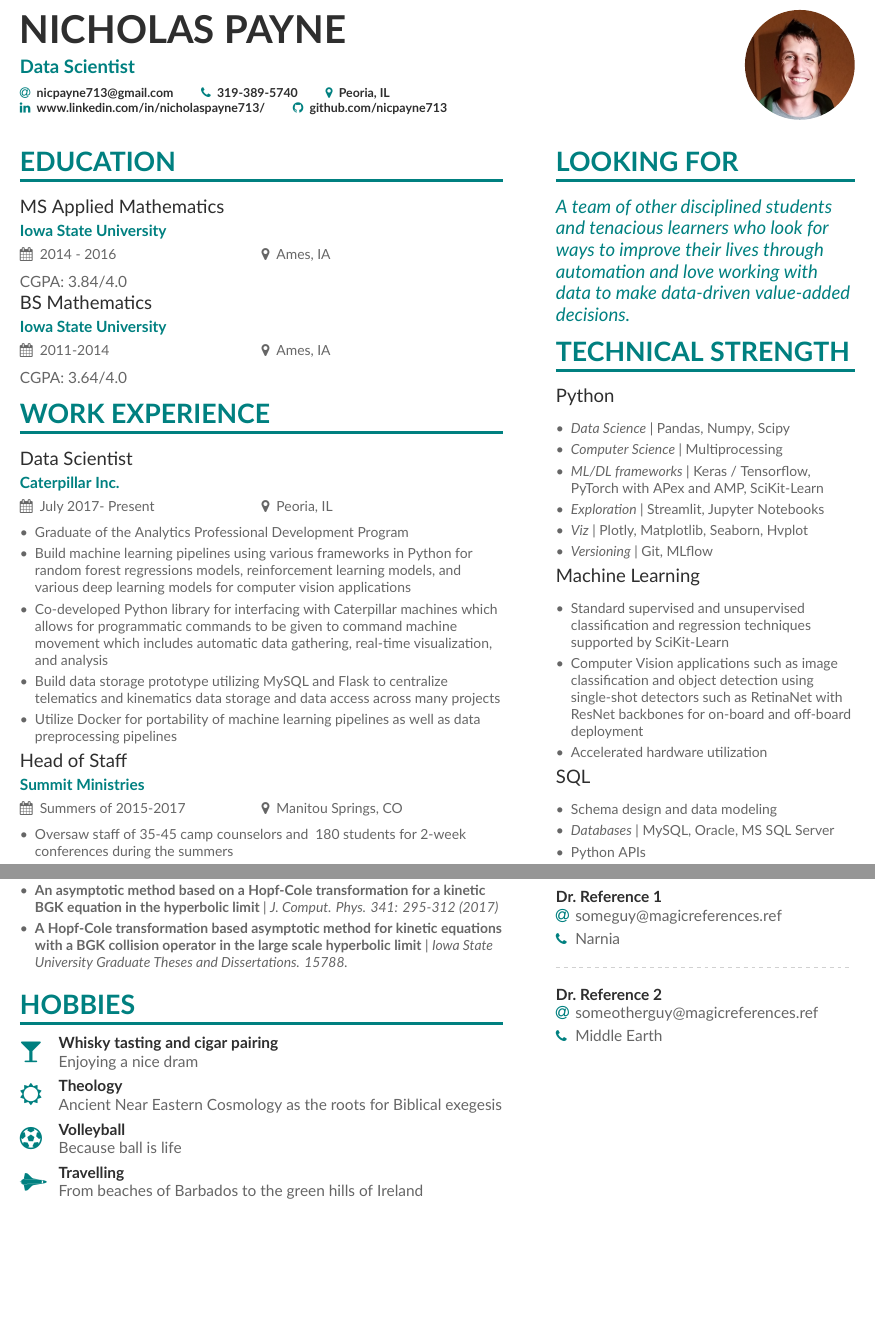
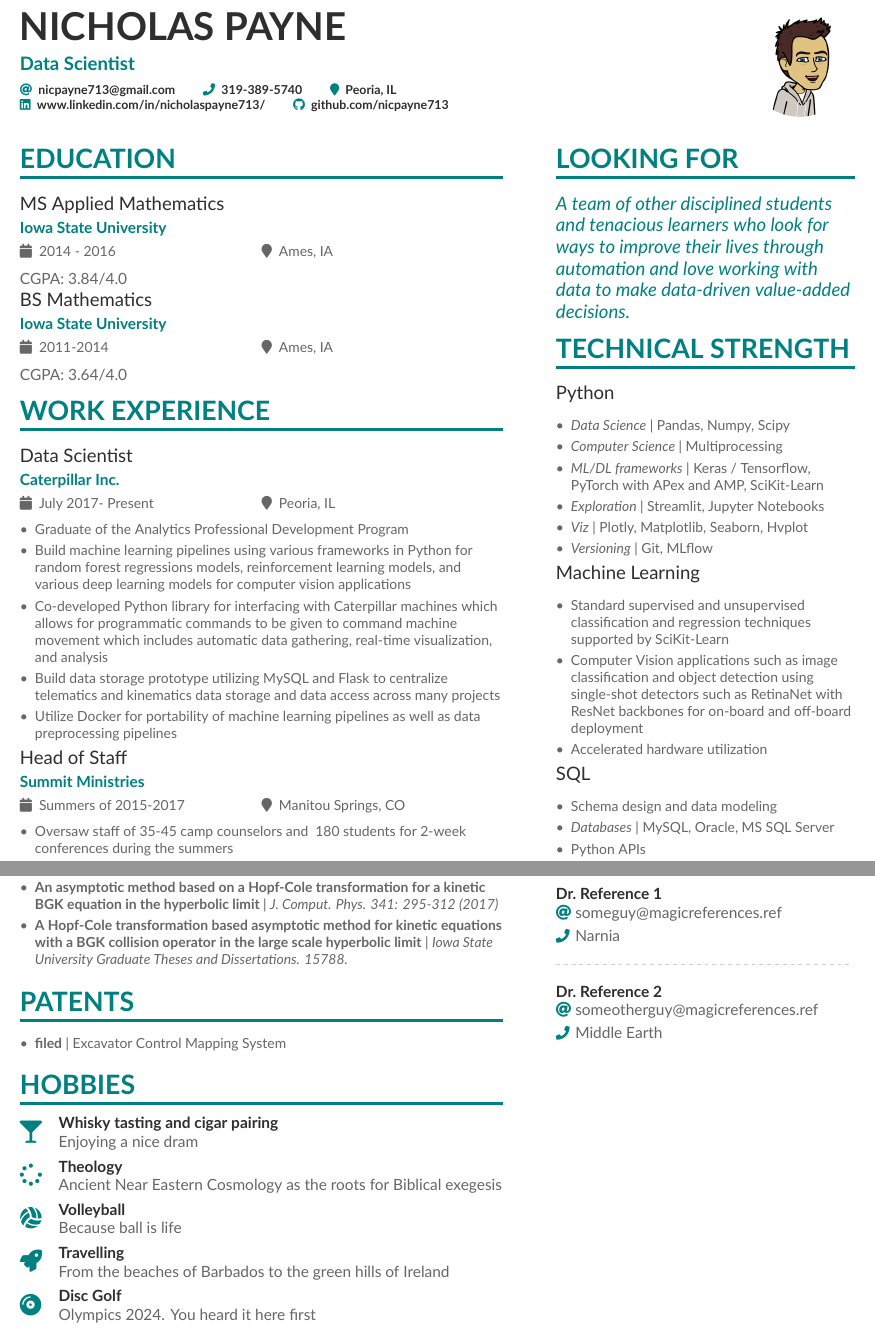
Before and after one commit to pypeaday/tex-resume, a LaTeX CV (resume.tex, which reads altacv.cls): two parts of pages 1 and 2 of 2, joined at a grey line, cut so that both start at the same text, the shorter picture padded with empty space. Compiled offline with XeLaTeX.

Commit message:
Update draft

```diff
--- a/altacv.cls
+++ b/altacv.cls
@@ -27,7 +27,7 @@
 \LoadClass{extarticle}
 
 \RequirePackage[margin=2cm]{geometry}
-\RequirePackage{fontawesome}
+\RequirePackage{fontawesome5}
 
 %% v1.1: Optionally load academicons
 \if@academicons
--- a/resume.tex
+++ b/resume.tex
@@ -66,7 +67,7 @@
 \name{Nicholas Payne}
 \tagline{Data Scientist}
 % Cropped to square from https://en.wikipedia.org/wiki/Marissa_Mayer#/media/File:Marissa_Mayer_May_2014_(cropped).jpg, CC-BY 2.0
-\photo{2.5cm}{me}
+\photo{2.5cm}{bitmoji}
 \personalinfo{%
   % Not all of these are required!
   % You can add your own with \printinfo{symbol}{detail}
@@ -164,18 +165,27 @@
 
 \end{itemize}
 
+\cvsection{Patents}
+
+\begin{itemize}
+\item \textbf{filed} | Excavator Control Mapping System
+
+\end{itemize}
+
+
 \cvsection{Hobbies}
 
-\cvachievement{\faGlass}{Whisky tasting and cigar pairing}{Enjoying a nice dram}
+\cvachievement{\faGlassMartini}{Whisky tasting and cigar pairing}{Enjoying a nice dram}
 
 %\divider
-\cvachievement{\faSunO}{Theology}{Ancient Near Eastern Cosmology as the roots for Biblical exegesis}
+\cvachievement{\faSpinner}{Theology}{Ancient Near Eastern Cosmology as the roots for Biblical exegesis}
 
 %\divider
-\cvachievement{\faSoccerBallO}{Volleyball}{Because ball is life}
+\cvachievement{\faVolleyballBall}{Volleyball}{Because ball is life}
 %\divider
-\cvachievement{\faSpaceShuttle}{Travelling}{From beaches of Barbados to the green hills of Ireland}
-
+\cvachievement{\faRocket}{Travelling}{From the beaches of Barbados to the green hills of Ireland}
+%\divider
+\cvachievement{\faCompactDisc}{Disc Golf}{Olympics 2024. You heard it here first}
 \clearpage
 
 
```
Also changed, not shown: bitmoji.png (added), resume.tex (1 more changed lines).
